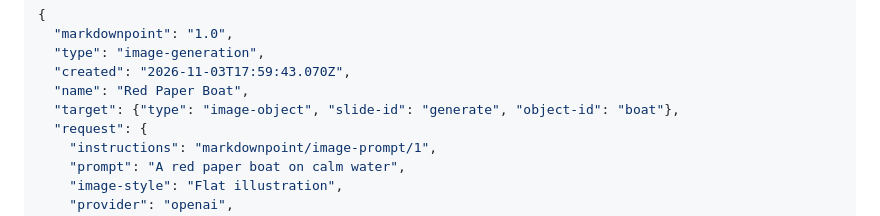
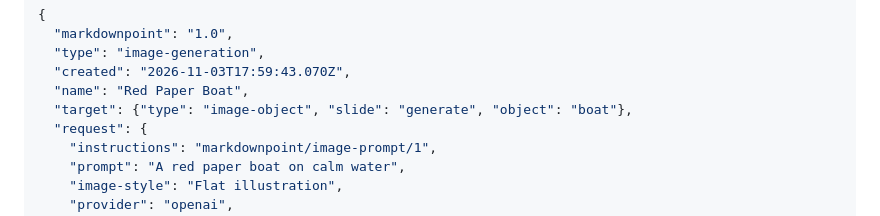
Before and after one commit to markdownpoint/format, a Markdown page: mdpoint-file.md, the part around the change. GitHub-like rendering.

```diff
--- a/mdpoint-file.md
+++ b/mdpoint-file.md
@@ -352,7 +352,7 @@ The record, generated/<id>.json, holds what was asked and the picture that came
   "type": "image-generation",
   "created": "2026-11-03T17:59:43.070Z",
   "name": "Red Paper Boat",
-  "target": {"type": "image-object", "slide-id": "generate", "object-id": "boat"},
+  "target": {"type": "image-object", "slide": "generate", "object": "boat"},
   "request": {
     "instructions": "markdownpoint/image-prompt/1",
     "prompt": "A red paper boat on calm water",
```
Also changed, not shown: reference/v1.md (+4 -3 lines), images/first-deck-points.png, images/motion-arrival.png, images/motion-copies.png, images/motion-keyframes.png, images/words-data.png, 2 other files.
